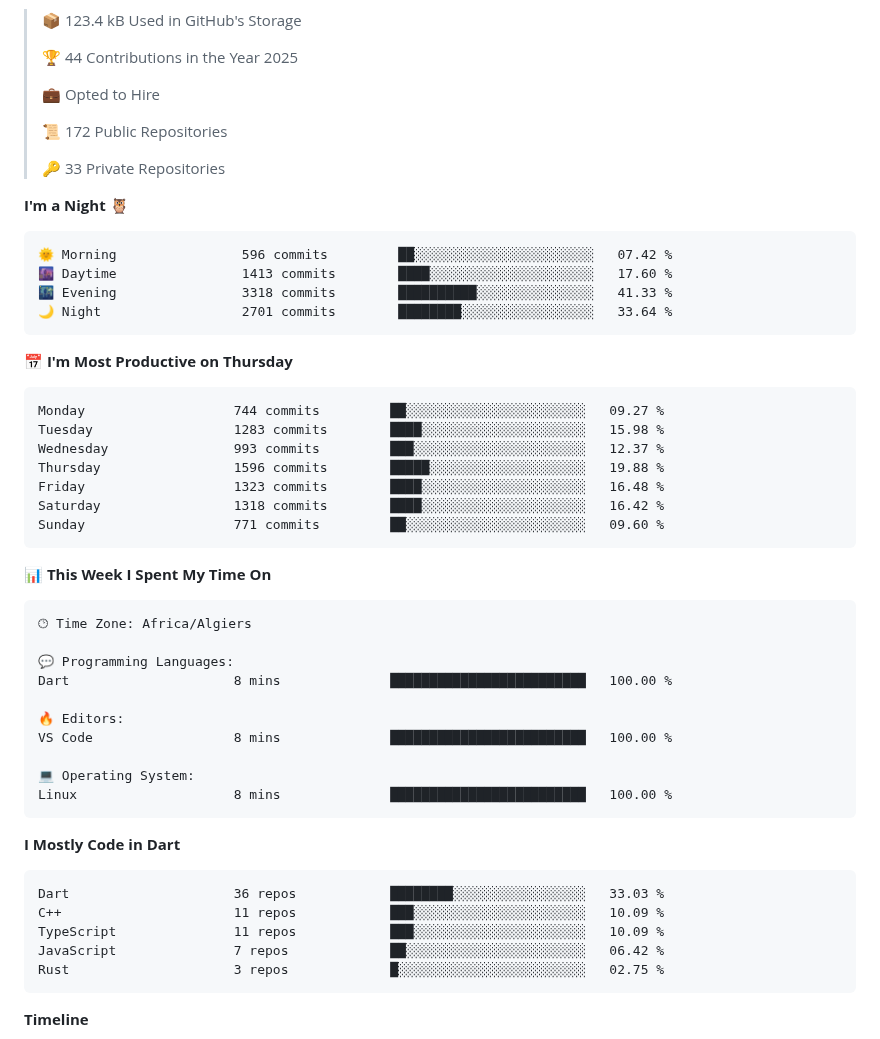
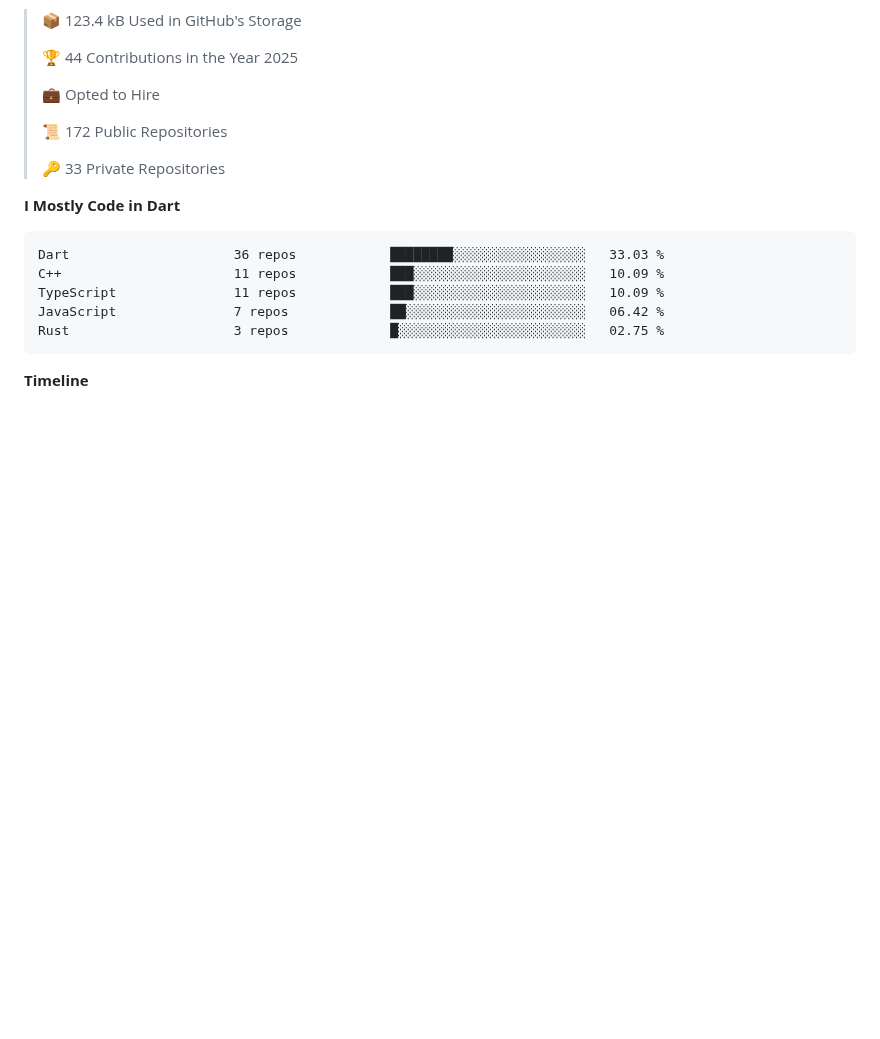
Before and after one commit to aissat/aissat, a Markdown page: README.md, the part around one of its changes. GitHub-like rendering; folded sections open; blank space fills up the shorter version.

Commit message:
Updated with Dev Metrics

````diff
--- a/README.md
+++ b/README.md
@@ -37,42 +37,6 @@ I am an Embedded systems Engineer ⚡️ and Software developer 💻 . I have a
  >
 > 🔑 33 Private Repositories
  >
-**I'm a Night 🦉**
-
-```text
-🌞 Morning                596 commits         ██░░░░░░░░░░░░░░░░░░░░░░░   07.42 %
-🌆 Daytime                1413 commits        ████░░░░░░░░░░░░░░░░░░░░░   17.60 %
-🌃 Evening                3318 commits        ██████████░░░░░░░░░░░░░░░   41.33 %
-🌙 Night                  2701 commits        ████████░░░░░░░░░░░░░░░░░   33.64 %
-```
-📅 **I'm Most Productive on Thursday**
-
-```text
-Monday                   744 commits         ██░░░░░░░░░░░░░░░░░░░░░░░   09.27 %
-Tuesday                  1283 commits        ████░░░░░░░░░░░░░░░░░░░░░   15.98 %
-Wednesday                993 commits         ███░░░░░░░░░░░░░░░░░░░░░░   12.37 %
-Thursday                 1596 commits        █████░░░░░░░░░░░░░░░░░░░░   19.88 %
-Friday                   1323 commits        ████░░░░░░░░░░░░░░░░░░░░░   16.48 %
-Saturday                 1318 commits        ████░░░░░░░░░░░░░░░░░░░░░   16.42 %
-Sunday                   771 commits         ██░░░░░░░░░░░░░░░░░░░░░░░   09.60 %
-```
-
-
-📊 **This Week I Spent My Time On**
-
-```text
-🕑︎ Time Zone: Africa/Algiers
-
-💬 Programming Languages:
-Dart                     8 mins              █████████████████████████   100.00 %
-
-🔥 Editors:
-VS Code                  8 mins              █████████████████████████   100.00 %
-
-💻 Operating System:
-Linux                    8 mins              █████████████████████████   100.00 %
-```
-
 **I Mostly Code in Dart**
 
 ```text
````
Also changed, not shown: other parts of README.md (+2 -2 lines), assets/bar_graph.png.
